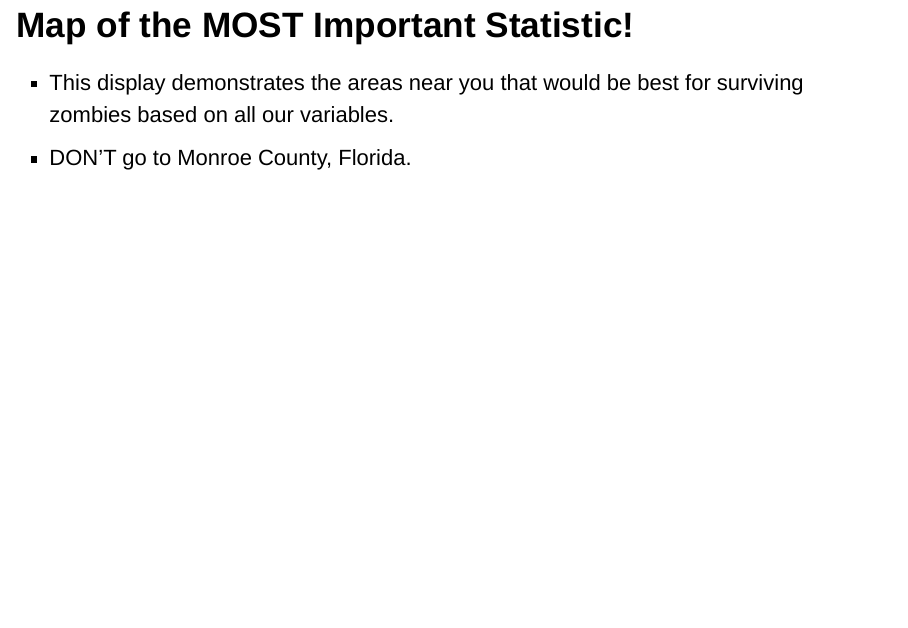
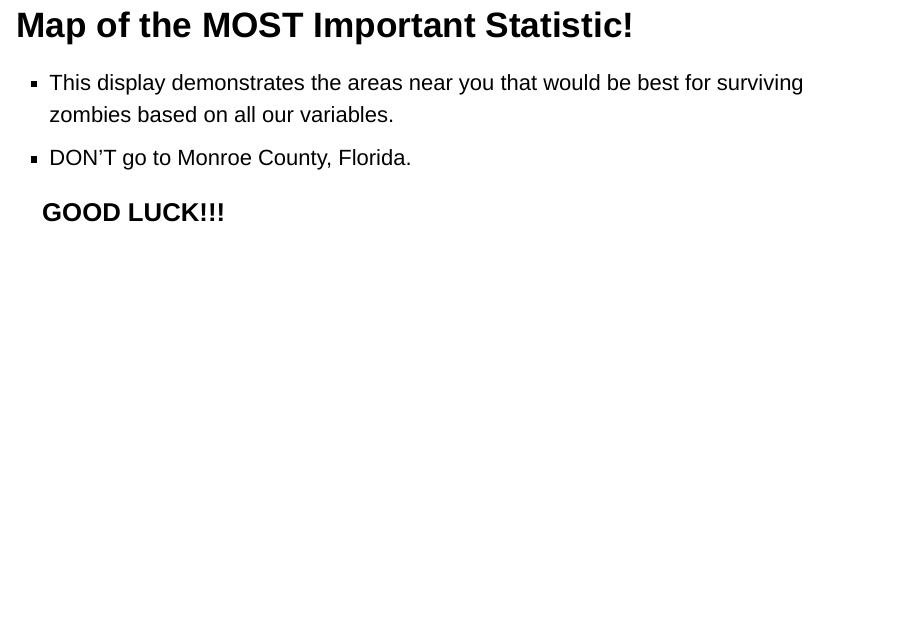
Before and after one commit to afeisladsflahsjd/QTM150FinalProject, an R Markdown document (QTM 150 Final Presentation.Rmd): page 19 of 20 before the commit and page 19 of 19 after it. Rendered offline with R 4.5, knitr and Pandoc, with nearby package versions; the code chunks are not run, so their results and figures are left out.

Commit message:
fixed slides

````diff
--- a/QTM 150 Final Presentation.Rmd
+++ b/QTM 150 Final Presentation.Rmd
@@ -571,4 +573,4 @@ ggplot(map_data) +
   )
 ```
 
-# GOOD LUCK!!!
+### GOOD LUCK!!!
````
Also changed, not shown: QTM-150-Final-Presentation.html, QTM 150 Final Presentation.Rmd (6 more changed lines).
